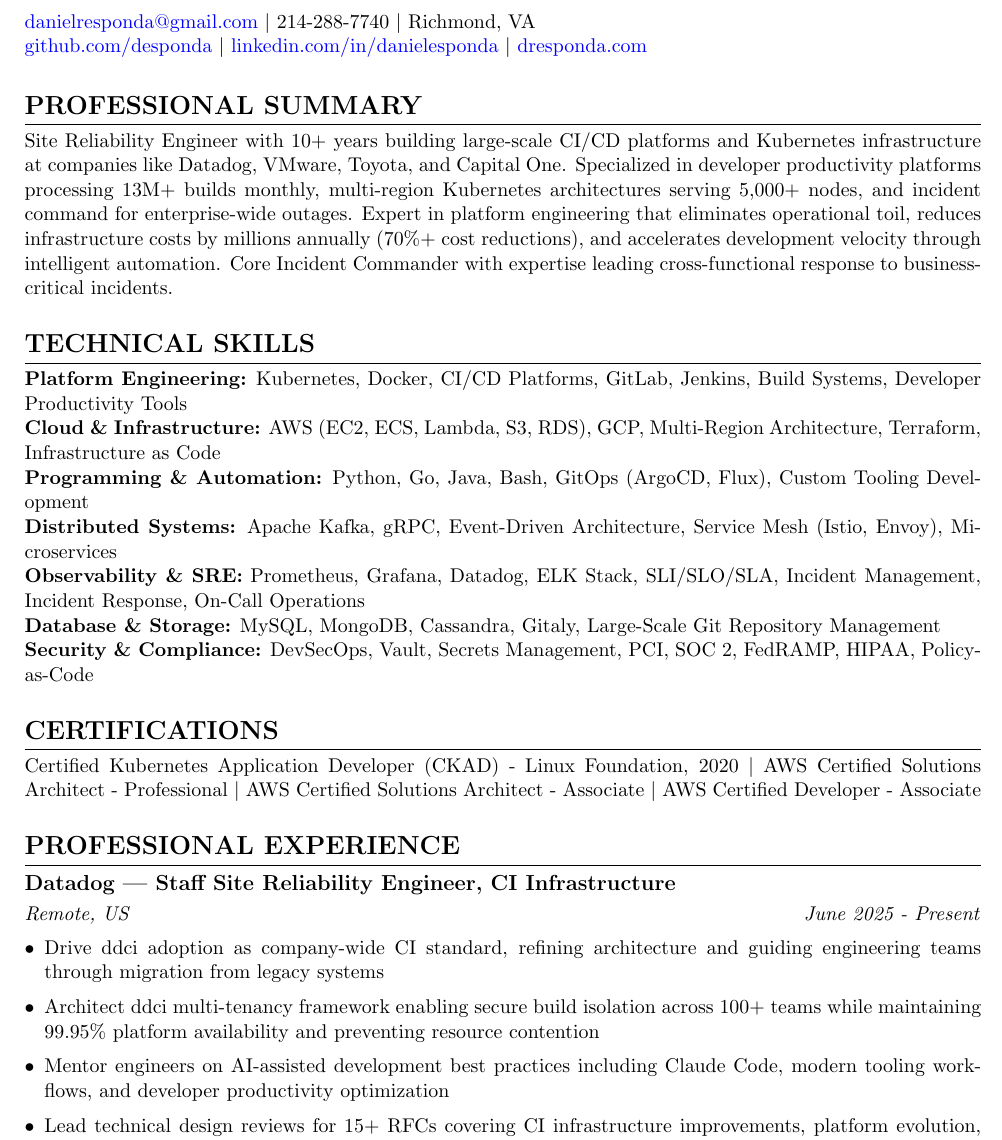
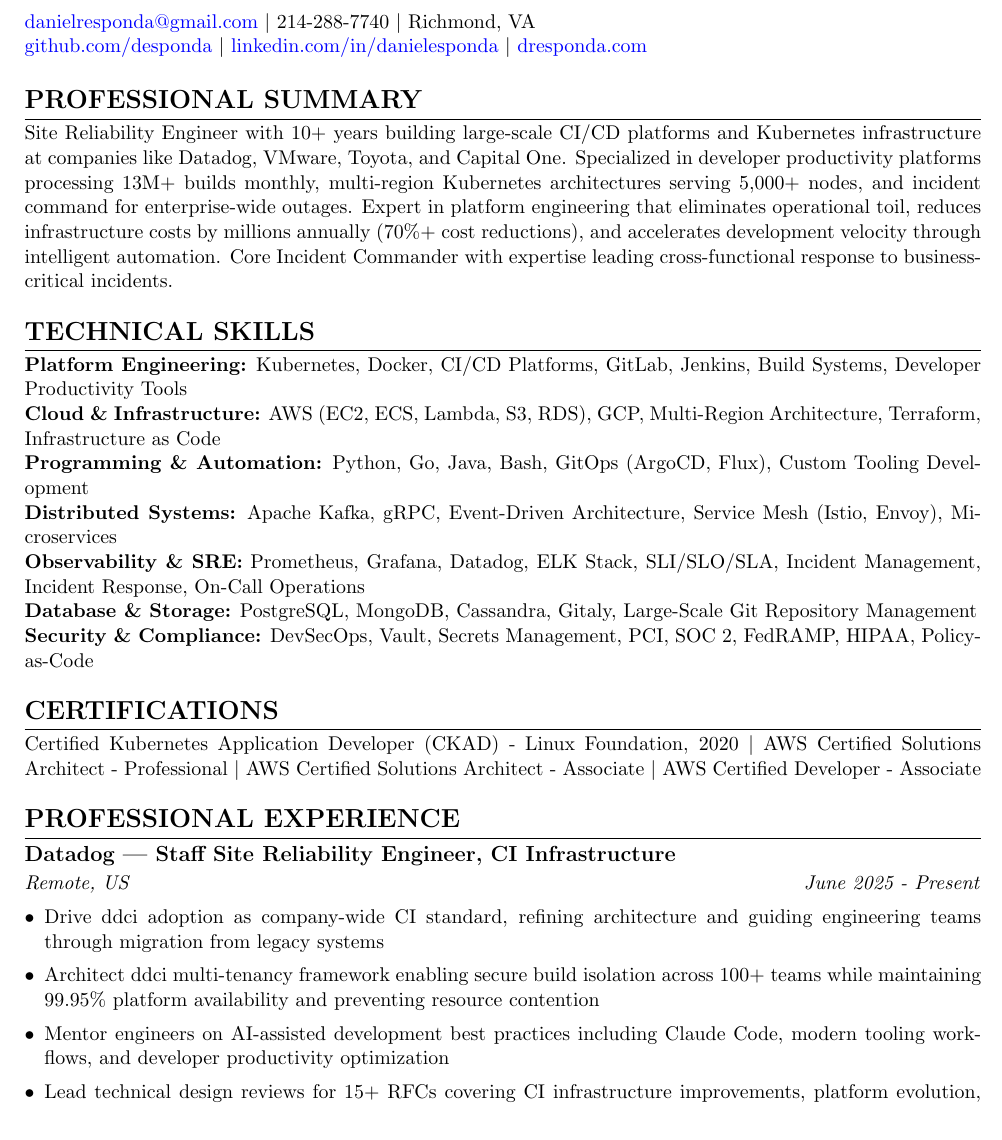
Before and after one commit to desponda/resume-website, a LaTeX CV (resumes/daniel_esponda_resume_3page.tex): part of page 1 of 4 before the commit and part of page 1 of 3 after it, cut so that both start at the same text. Compiled offline with pdfLaTeX.

Commit message:
Fix 3-page resume and update MySQL to PostgreSQL
Changes:
- Tightened spacing to ensure 3-page resume fits on exactly 3 pages (was 4)
  * Reduced section spacing from 10pt to 8pt
  * Reduced subsection spacing from 6pt to 5pt
  * Reduced itemsep from 1pt to 0.5pt
  * Reduced vspace between sections from 4pt to 3pt
- Updated Database skills: MySQL → PostgreSQL (more current technology)

Verified: Resume now compiles to exactly 3 pages (102,755 bytes)

```diff
--- a/resumes/daniel_esponda_resume_3page.tex
+++ b/resumes/daniel_esponda_resume_3page.tex
@@ -11,12 +11,12 @@
 \setlength{\parindent}{0pt}
 \setlength{\parskip}{0pt}
 
-% Section formatting - slightly tighter
+% Section formatting - tighter for 3 pages
 \titleformat{\section}{\Large\bfseries}{}{0em}{}[\titlerule]
-\titlespacing*{\section}{0pt}{10pt}{4pt}
+\titlespacing*{\section}{0pt}{8pt}{3pt}
 
 \titleformat{\subsection}{\large\bfseries}{}{0em}{}
-\titlespacing*{\subsection}{0pt}{6pt}{3pt}
+\titlespacing*{\subsection}{0pt}{5pt}{2pt}
 
 % Hyperlink setup
 \hypersetup{
@@ -40,14 +40,14 @@
 \href{https://linkedin.com/in/danielesponda}{linkedin.com/in/danielesponda} $|$
 \href{https://dresponda.com}{dresponda.com}
 
-\vspace{6pt}
+\vspace{5pt}
 
 % Professional Summary
 \section*{PROFESSIONAL SUMMARY}
 
 Site Reliability Engineer with 10+ years building large-scale CI/CD platforms and Kubernetes infrastructure at companies like Datadog, VMware, Toyota, and Capital One. Specialized in developer productivity platforms processing 13M+ builds monthly, multi-region Kubernetes architectures serving 5,000+ nodes, and incident command for enterprise-wide outages. Expert in platform engineering that eliminates operational toil, reduces infrastructure costs by millions annually (70\%+ cost reductions), and accelerates development velocity through intelligent automation. Core Incident Commander with expertise leading cross-functional response to business-critical incidents.
 
-\vspace{4pt}
+\vspace{3pt}
 
 % Technical Skills
 \section*{TECHNICAL SKILLS}
@@ -62,18 +62,18 @@
 
 \textbf{Observability \& SRE:} Prometheus, Grafana, Datadog, ELK Stack, SLI/SLO/SLA, Incident Management, Incident Response, On-Call Operations
 
-\textbf{Database \& Storage:} MySQL, MongoDB, Cassandra, Gitaly, Large-Scale Git Repository Management
+\textbf{Database \& Storage:} PostgreSQL, MongoDB, Cassandra, Gitaly, Large-Scale Git Repository Management
 
 \textbf{Security \& Compliance:} DevSecOps, Vault, Secrets Management, PCI, SOC 2, FedRAMP, HIPAA, Policy-as-Code
 
-\vspace{4pt}
+\vspace{3pt}
 
 % Certifications
 \section*{CERTIFICATIONS}
 
 Certified Kubernetes Application Developer (CKAD) - Linux Foundation, 2020 $|$ AWS Certified Solutions Architect - Professional $|$ AWS Certified Solutions Architect - Associate $|$ AWS Certified Developer - Associate
 
-\vspace{4pt}
+\vspace{3pt}
 
 % Work Experience
 \section*{PROFESSIONAL EXPERIENCE}
@@ -81,7 +81,7 @@
 \subsection*{Datadog --- Staff Site Reliability Engineer, CI Infrastructure}
 \textit{Remote, US} \hfill \textit{June 2025 - Present}
 
-\begin{itemize}[leftmargin=*, itemsep=1pt, topsep=2pt]
+\begin{itemize}[leftmargin=*, itemsep=0.5pt, topsep=2pt]
     \item Drive ddci adoption as company-wide CI standard, refining architecture and guiding engineering teams through migration from legacy systems
     \item Architect ddci multi-tenancy framework enabling secure build isolation across 100+ teams while maintaining 99.95\% platform availability and preventing resource contention
     \item Mentor engineers on AI-assisted development best practices including Claude Code, modern tooling workflows, and developer productivity optimization
```
Also changed, not shown: resumes/Daniel_Esponda_Resume_1page.pdf, resumes/Daniel_Esponda_Resume_2page.pdf, resumes/Daniel_Esponda_Resume_3page.pdf, resumes/daniel_esponda_resume_3page.pdf (added), resumes/daniel_esponda_resume_3page.tex (14 more changed lines), 2 other files.
